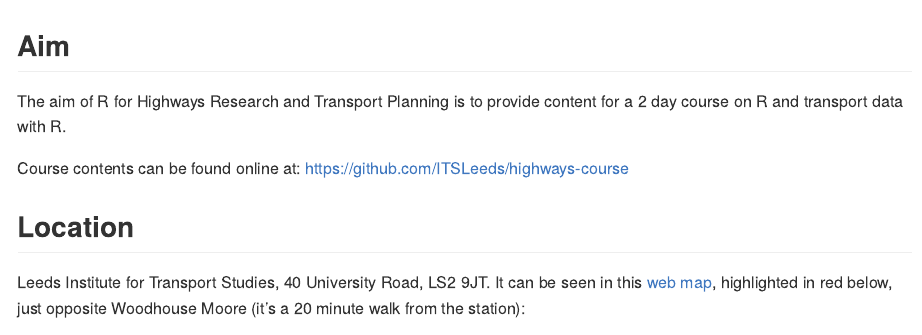
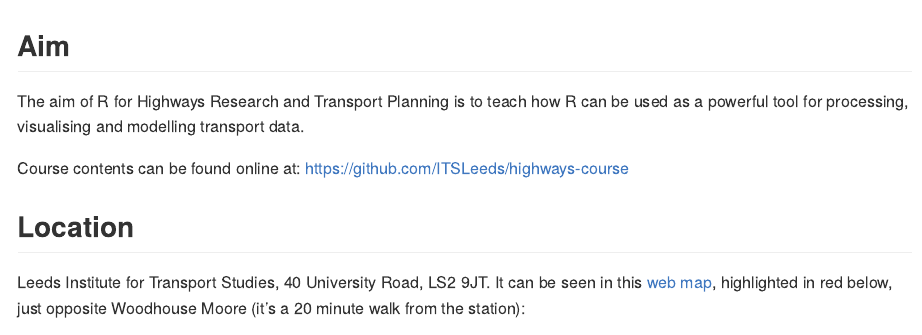
Before and after one commit to ITSLeeds/highways-course, an R Markdown document (README.Rmd): the page in a window 1100 px wide, from its top. The pictures show the output file README.md that the author committed with the source, drawn offline in the style of GitHub.

Commit message:
Update aim

```diff
--- a/README.Rmd
+++ b/README.Rmd
@@ -22,7 +22,7 @@ knitr::purl("README.Rmd")
 
 ## Aim
 
-The aim of R for Highways Research and Transport Planning is to provide content for a 2 day course on R and transport data with R.
+The aim of R for Highways Research and Transport Planning is to teach how R can be used as a powerful tool for processing, visualising and modelling transport data.
 
 Course contents can be found online at: https://github.com/ITSLeeds/highways-course
 
```
Also changed, not shown: README.md.
